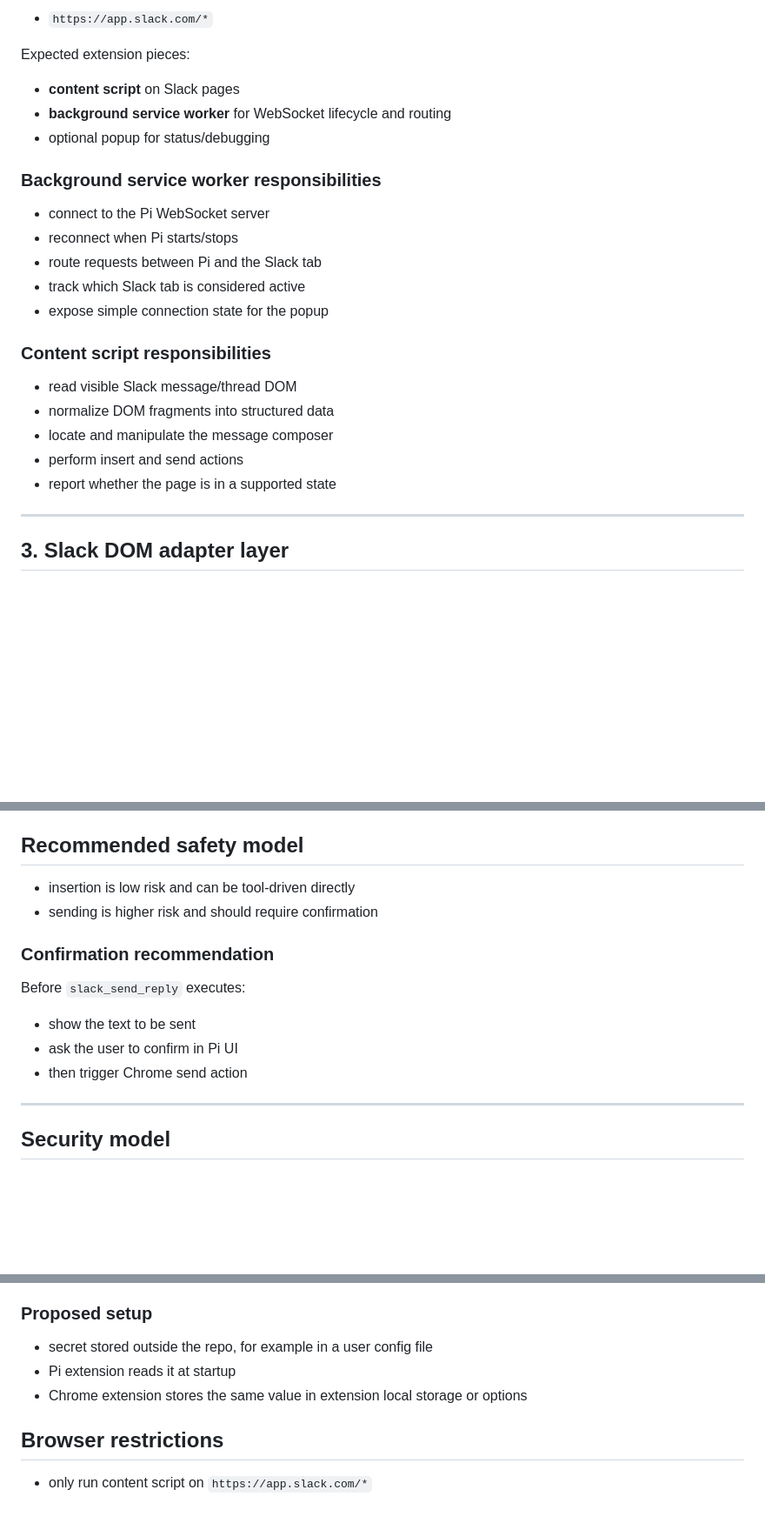
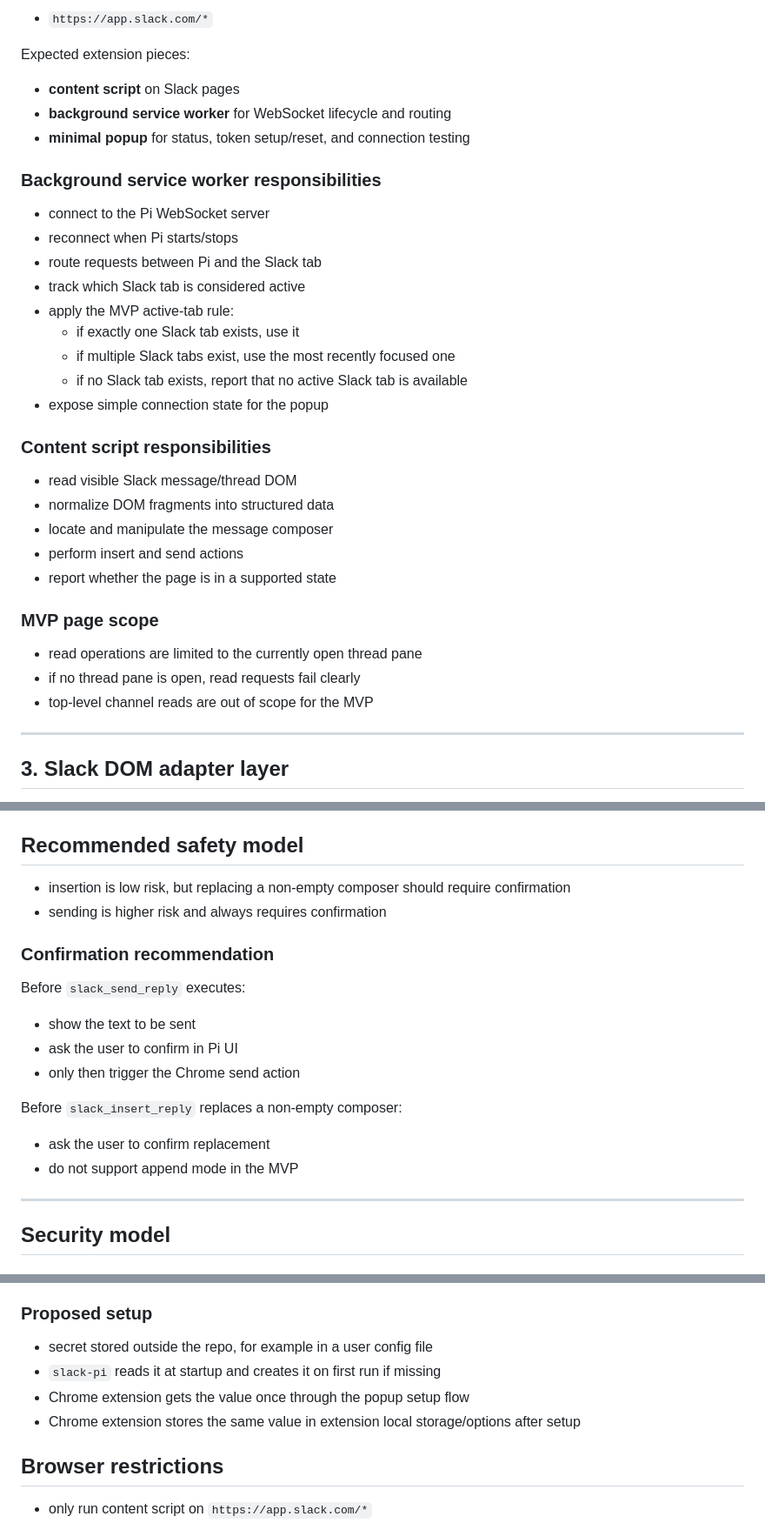
Before and after one commit to dctrwatson/pi-squared, a Markdown page: docs/slack-pi-architecture.md, 3 parts joined by grey strips. Shown at 87% size. GitHub-like rendering; blank space fills up the shorter version.

```diff
--- a/docs/slack-pi-architecture.md
+++ b/docs/slack-pi-architecture.md
@@ -222,13 +226,17 @@ Expected host permission:
 Expected extension pieces:
 - **content script** on Slack pages
 - **background service worker** for WebSocket lifecycle and routing
-- optional popup for status/debugging
+- **minimal popup** for status, token setup/reset, and connection testing
 
 ### Background service worker responsibilities
 - connect to the Pi WebSocket server
 - reconnect when Pi starts/stops
 - route requests between Pi and the Slack tab
 - track which Slack tab is considered active
+- apply the MVP active-tab rule:
+  - if exactly one Slack tab exists, use it
+  - if multiple Slack tabs exist, use the most recently focused one
+  - if no Slack tab exists, report that no active Slack tab is available
 - expose simple connection state for the popup
 
 ### Content script responsibilities
@@ -237,6 +245,11 @@ Expected extension pieces:
 - locate and manipulate the message composer
 - perform insert and send actions
 - report whether the page is in a supported state
+
+### MVP page scope
+- read operations are limited to the currently open thread pane
+- if no thread pane is open, read requests fail clearly
+- top-level channel reads are out of scope for the MVP
 
 ---
 
@@ -490,14 +503,18 @@ For long threads:
 8. Optionally Pi calls `slack_send_reply`
 
 ## Recommended safety model
-- insertion is low risk and can be tool-driven directly
-- sending is higher risk and should require confirmation
+- insertion is low risk, but replacing a non-empty composer should require confirmation
+- sending is higher risk and always requires confirmation
 
 ### Confirmation recommendation
 Before `slack_send_reply` executes:
 - show the text to be sent
 - ask the user to confirm in Pi UI
-- then trigger Chrome send action
+- only then trigger the Chrome send action
+
+Before `slack_insert_reply` replaces a non-empty composer:
+- ask the user to confirm replacement
+- do not support append mode in the MVP
 
 ---
 
@@ -512,8 +529,9 @@ Use a long-lived shared secret stored locally.
 
 ### Proposed setup
 - secret stored outside the repo, for example in a user config file
-- Pi extension reads it at startup
-- Chrome extension stores the same value in extension local storage or options
+- `slack-pi` reads it at startup and creates it on first run if missing
+- Chrome extension gets the value once through the popup setup flow
+- Chrome extension stores the same value in extension local storage/options after setup
 
 ## Browser restrictions
 - only run content script on `https://app.slack.com/*`
```
Also changed, not shown: other parts of docs/slack-pi-architecture.md (+38 -18 lines).
